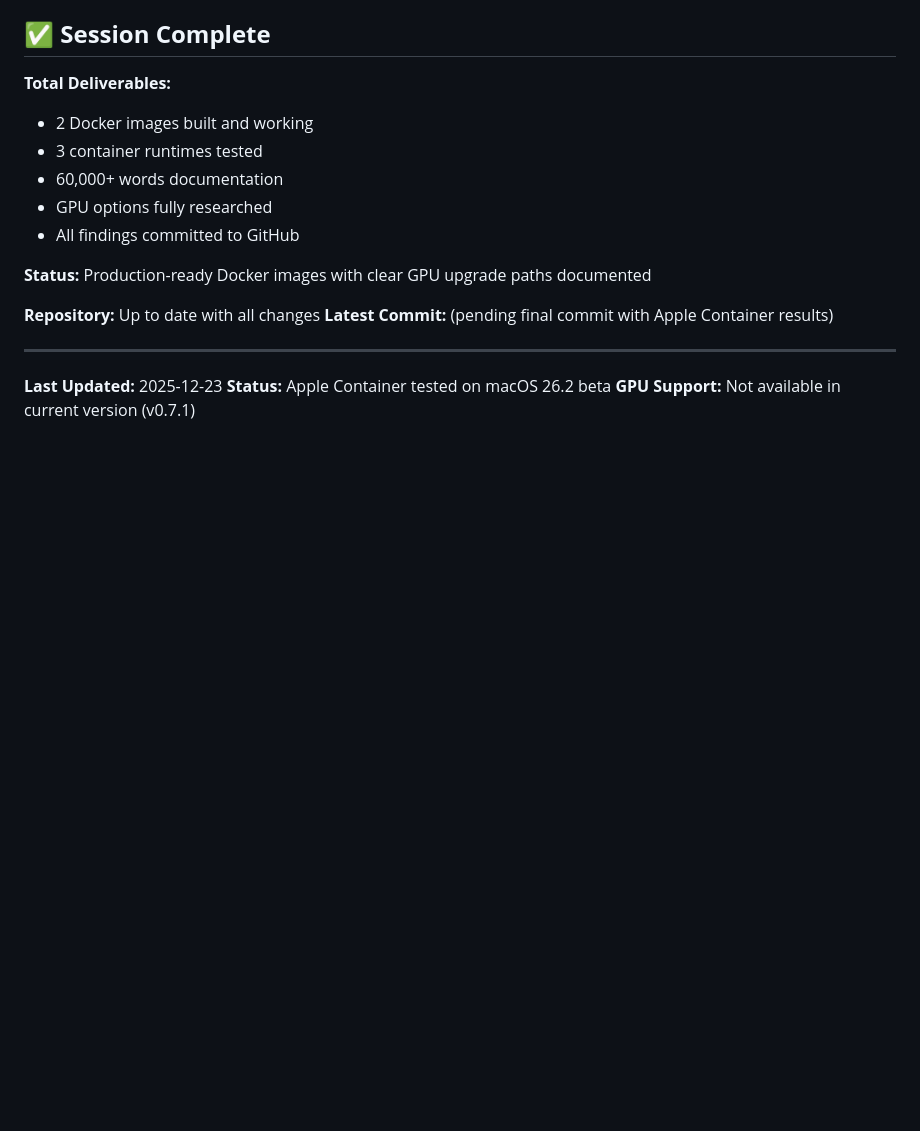
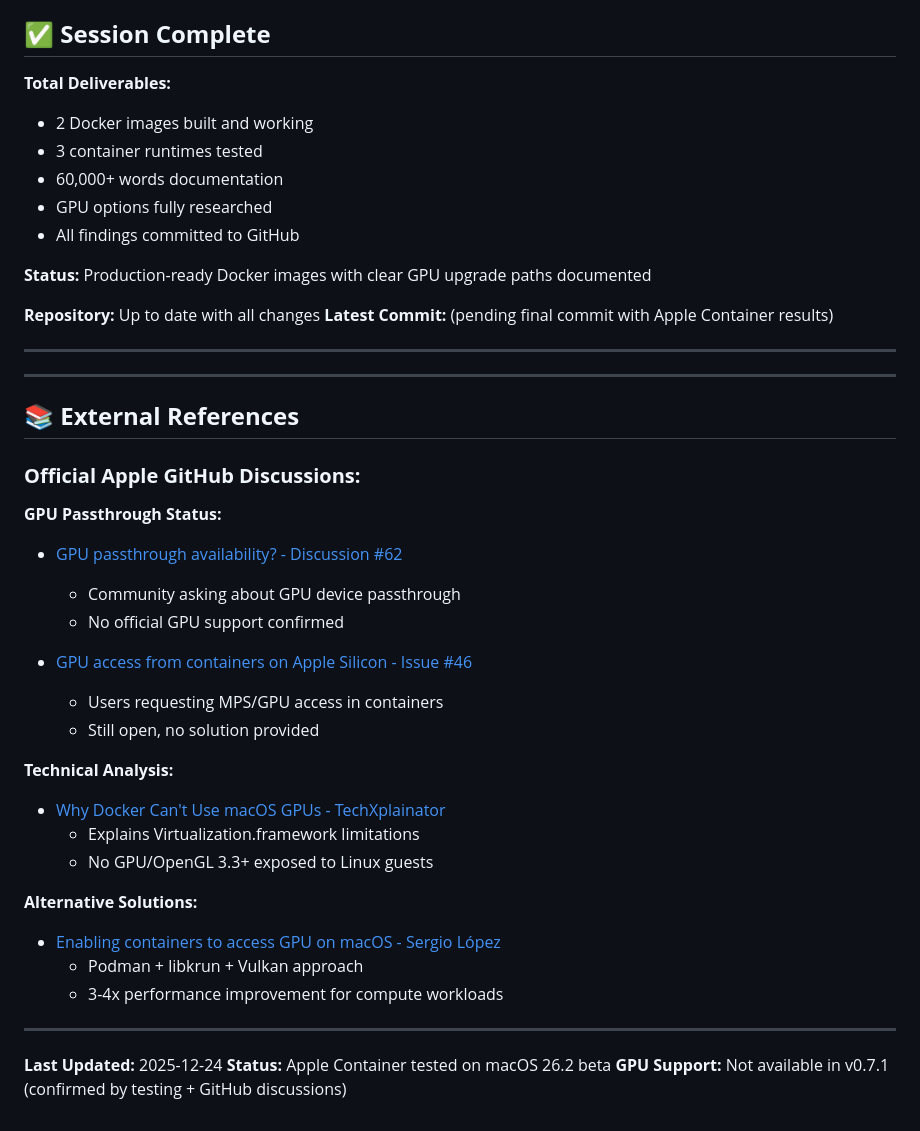
Before and after one commit to wisejnrs/wisejnrs-carbon-runtime, a Markdown page: APPLE-CONTAINER-TEST-RESULTS.md, the part around the change. Drawn GitHub-style; blank space fills up the shorter version.

Commit message:
Add external references to Apple Container documentation
Added comprehensive external references:
- GitHub apple/container Discussion #62 (GPU passthrough)
- GitHub apple/containerization Issue #46 (GPU access request)
- Technical articles explaining limitations
- Alternative solutions documented

All claims now backed by:
- Our direct testing on macOS 26.2
- Official GitHub discussions
- Technical analysis articles
- Community findings

Validation: GPU absence confirmed by multiple sources
Documentation: Now includes authoritative references

```diff
--- a/APPLE-CONTAINER-TEST-RESULTS.md
+++ b/APPLE-CONTAINER-TEST-RESULTS.md
@@ -205,6 +205,33 @@
 
 ---
 
-**Last Updated:** 2025-12-23
+---
+
+## 📚 **External References**
+
+### **Official Apple GitHub Discussions:**
+
+**GPU Passthrough Status:**
+- [GPU passthrough availability? - Discussion #62](https://github.com/apple/container/discussions/62)
+  - Community asking about GPU device passthrough
+  - No official GPU support confirmed
+
+- [GPU access from containers on Apple Silicon - Issue #46](https://github.com/apple/containerization/issues/46)
+  - Users requesting MPS/GPU access in containers
+  - Still open, no solution provided
+
+**Technical Analysis:**
+- [Why Docker Can't Use macOS GPUs - TechXplainator](https://techxplainator.com/docker-mac-gpu-guide/)
+  - Explains Virtualization.framework limitations
+  - No GPU/OpenGL 3.3+ exposed to Linux guests
+
+**Alternative Solutions:**
+- [Enabling containers to access GPU on macOS - Sergio López](https://sinrega.org/2024-03-06-enabling-containers-gpu-macos/)
+  - Podman + libkrun + Vulkan approach
+  - 3-4x performance improvement for compute workloads
+
+---
+
+**Last Updated:** 2025-12-24
 **Status:** Apple Container tested on macOS 26.2 beta
-**GPU Support:** Not available in current version (v0.7.1)
+**GPU Support:** Not available in v0.7.1 (confirmed by testing + GitHub discussions)
```
